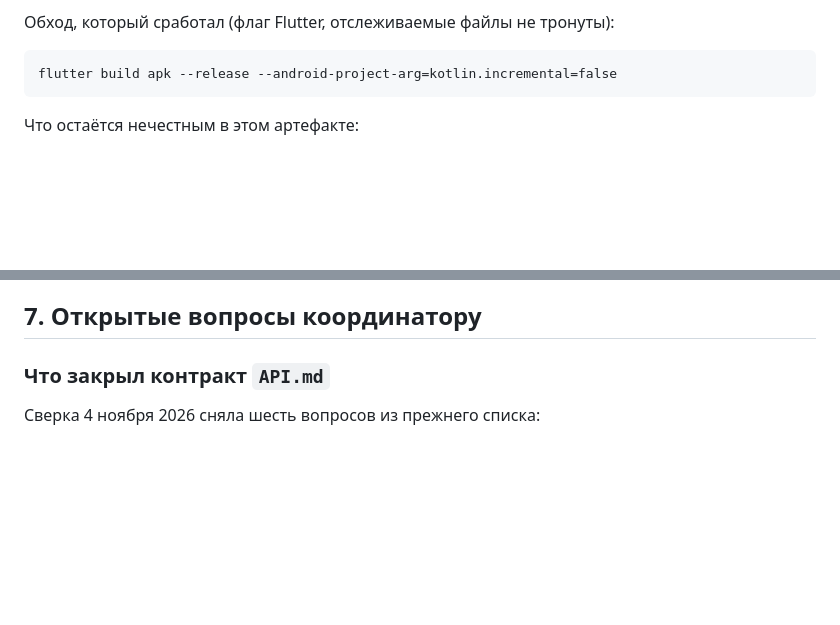
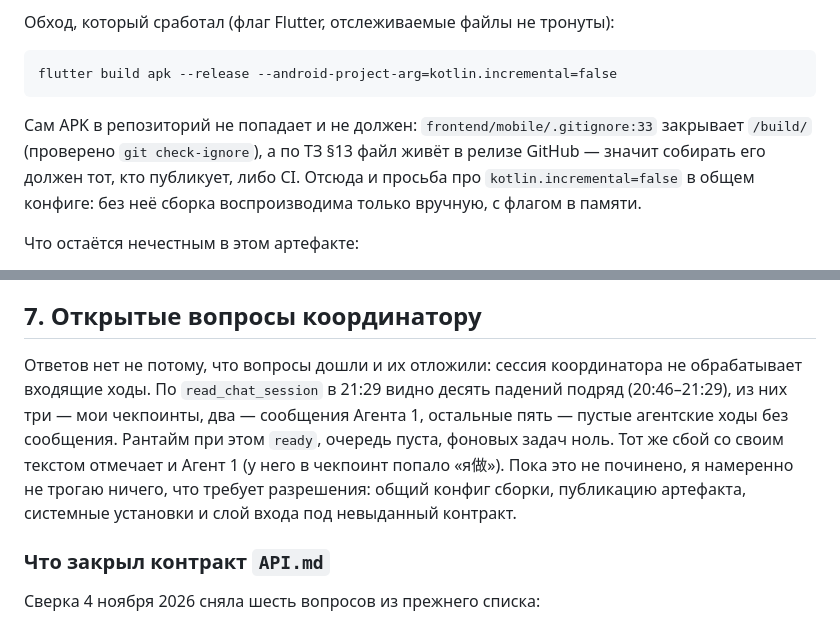
Before and after one commit to Nicken33/project-pmr, a Markdown page: frontend/mobile/README.md, 2 parts joined by grey strips. Rendered like a GitHub page; blank space fills up the shorter version.

Commit message:
mobile-flutter-mvp: зафиксирован сбой сессии координатора и то, что артефакт сборки не попадает в git

````diff
--- a/frontend/mobile/README.md
+++ b/frontend/mobile/README.md
@@ -213,6 +213,12 @@ Execution failed for task ':shared_preferences_android:compileReleaseKotlin'.
 flutter build apk --release --android-project-arg=kotlin.incremental=false
 ```
 
+Сам APK в репозиторий не попадает и не должен: `frontend/mobile/.gitignore:33`
+закрывает `/build/` (проверено `git check-ignore`), а по ТЗ §13 файл живёт в
+релизе GitHub — значит собирать его должен тот, кто публикует, либо CI. Отсюда
+и просьба про `kotlin.incremental=false` в общем конфиге: без неё сборка
+воспроизводима только вручную, с флагом в памяти.
+
 Что остаётся нечестным в этом артефакте:
 
 1. APK собран из рабочего дерева, а не из коммита: в нём чужие
@@ -257,6 +263,15 @@ x86_64 без неё не эмулируется.
 телефон под него нужен тот же, что и под проверку приложения.
 
 ## 7. Открытые вопросы координатору
+
+Ответов нет не потому, что вопросы дошли и их отложили: сессия координатора не
+обрабатывает входящие ходы. По `read_chat_session` в 21:29 видно десять падений
+подряд (20:46–21:29), из них три — мои чекпоинты, два — сообщения Агента 1,
+остальные пять — пустые агентские ходы без сообщения. Рантайм при этом
+`ready`, очередь пуста, фоновых задач ноль. Тот же сбой со своим текстом
+отмечает и Агент 1 (у него в чекпоинт попало «я做»). Пока это не починено, я
+намеренно не трогаю ничего, что требует разрешения: общий конфиг сборки,
+публикацию артефакта, системные установки и слой входа под невыданный контракт.
 
 ### Что закрыл контракт `API.md`
 
````
